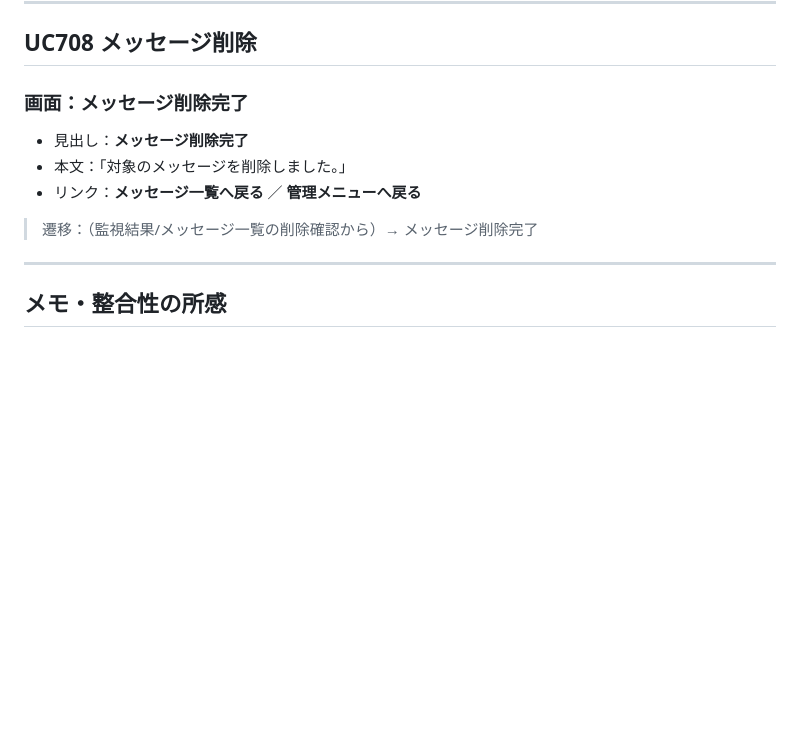
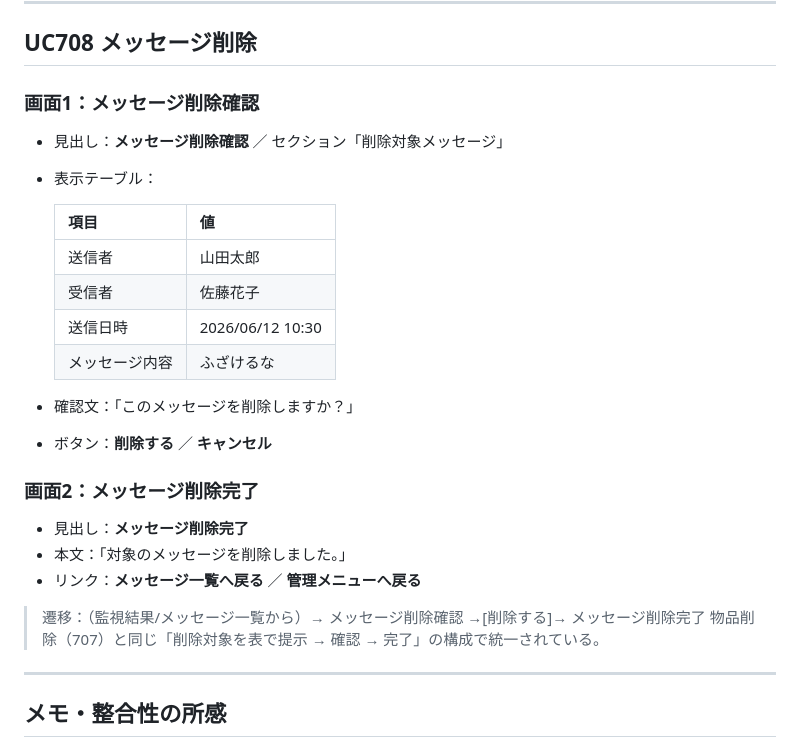
Before and after one commit to eiei1358/system, a Markdown page: docs/gestalt/03_既存画面メモ.md, the part around the change. Drawn GitHub-style; blank space fills up the shorter version.

Commit message:
Add UC708 message-delete confirmation screen to reference notes

```diff
--- a/docs/gestalt/03_既存画面メモ.md
+++ b/docs/gestalt/03_既存画面メモ.md
@@ -186,12 +186,27 @@
 
 ## UC708 メッセージ削除
 
-### 画面：メッセージ削除完了
+### 画面1：メッセージ削除確認
+- 見出し：**メッセージ削除確認** ／ セクション「削除対象メッセージ」
+- 表示テーブル：
+
+  | 項目 | 値 |
+  |---|---|
+  | 送信者 | 山田太郎 |
+  | 受信者 | 佐藤花子 |
+  | 送信日時 | 2026/06/12 10:30 |
+  | メッセージ内容 | ふざけるな |
+
+- 確認文：「このメッセージを削除しますか？」
+- ボタン：**削除する** ／ **キャンセル**
+
+### 画面2：メッセージ削除完了
 - 見出し：**メッセージ削除完了**
 - 本文：「対象のメッセージを削除しました。」
 - リンク：**メッセージ一覧へ戻る** ／ **管理メニューへ戻る**
 
-> 遷移：（監視結果/メッセージ一覧の削除確認から）→ メッセージ削除完了
+> 遷移：（監視結果/メッセージ一覧から）→ メッセージ削除確認 →[削除する]→ メッセージ削除完了
+> 物品削除（707）と同じ「削除対象を表で提示 → 確認 → 完了」の構成で統一されている。
 
 ---
 
```
